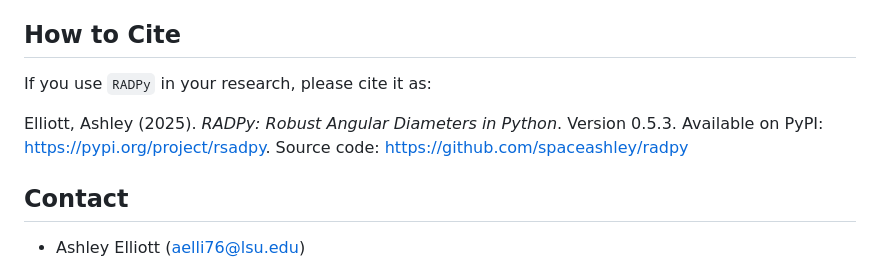
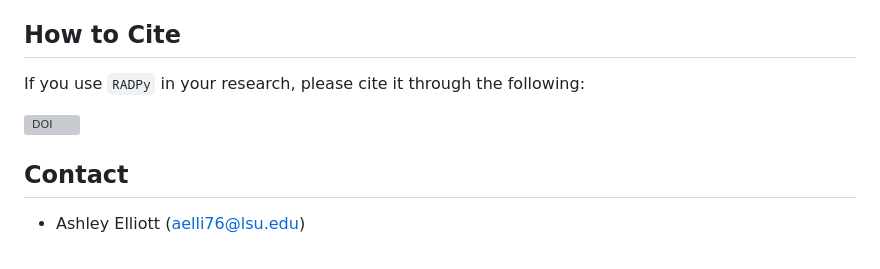
Before and after one commit to spaceashley/radpy, a Markdown page: README.md, the part around the change. Drawn GitHub-style; grey boxes are pictures that could not be loaded.

Commit message:
Revise citation instructions and add DOI badge
Updated citation format and added DOI badge.

```diff
--- a/README.md
+++ b/README.md
@@ -59,9 +59,11 @@ For a tutorial on how to use batch mode, go here: <https://github.com/spaceashle
 
 ## How to Cite
 
-If you use `RADPy` in your research, please cite it as:
+If you use `RADPy` in your research, please cite it through the following:
 
-Elliott, Ashley (2025). *RADPy: Robust Angular Diameters in Python*. Version 0.5.3. Available on PyPI: https://pypi.org/project/rsadpy. Source code: https://github.com/spaceashley/radpy
+
+[![DOI](https://zenodo.org/badge/DOI/10.5281/zenodo.17488122.svg)](https://doi.org/10.5281/zenodo.17488122)
+
 
 ## Contact
 - Ashley Elliott (aelli76@lsu.edu)
```
